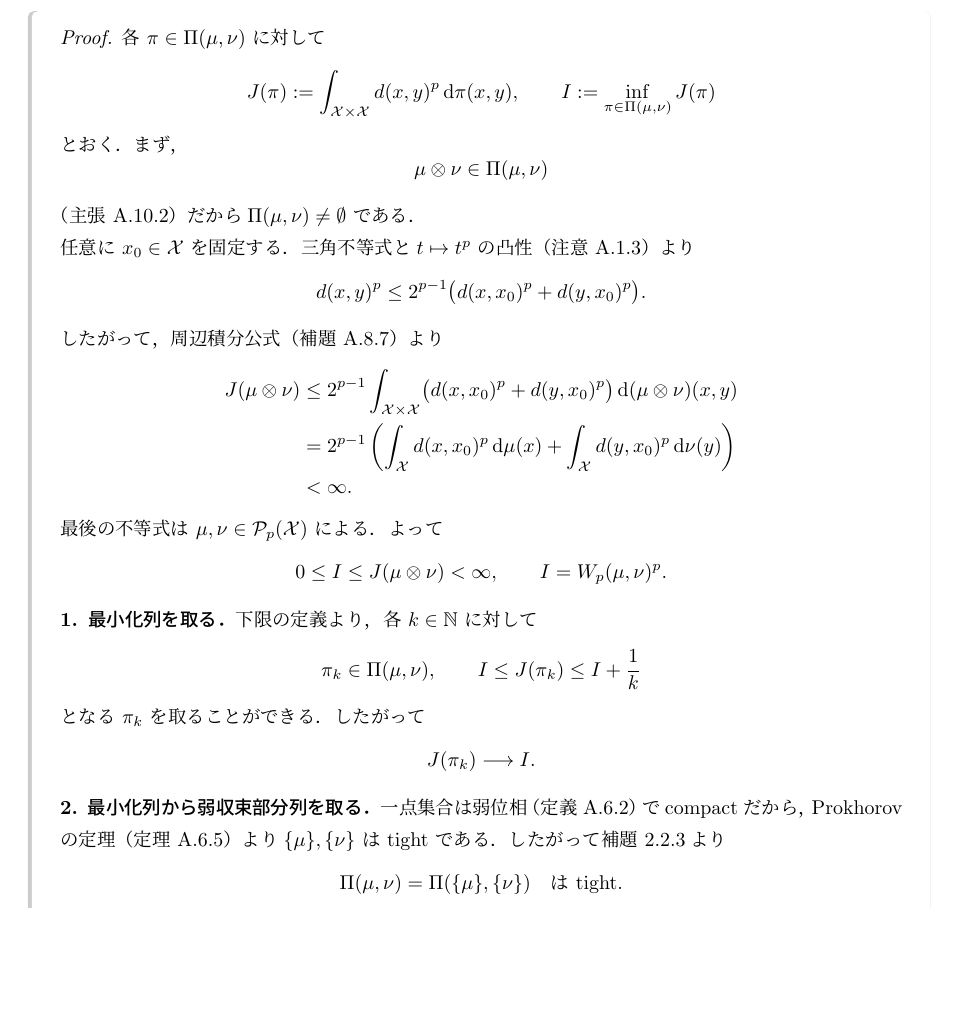
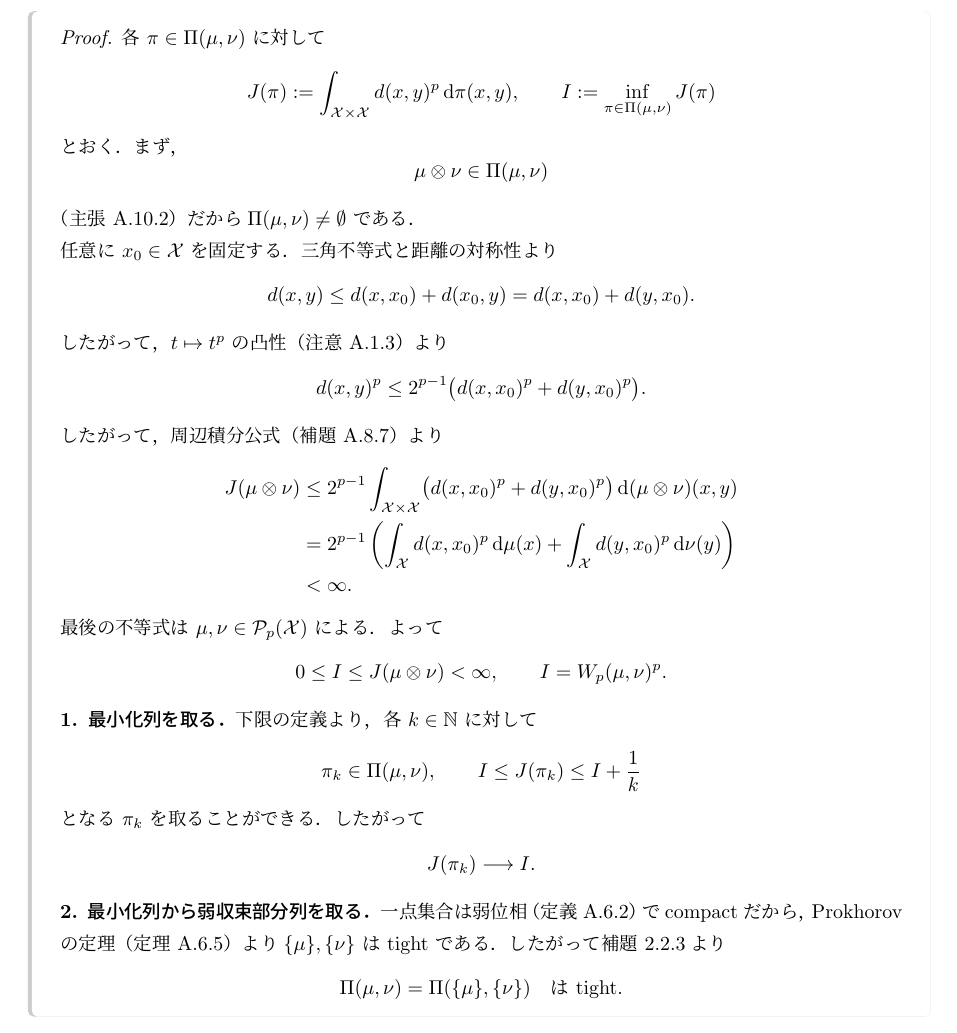
Before and after one commit to a1t2s2u2/optimal-transport, a LaTeX document (seminar/wasserstein/tex/main.tex, which reads seminar/wasserstein/tex/main/01_wasserstein_metrics.tex): part of page 9 of 43, cut so that both start at the same text, the shorter picture padded with empty space. Compiled offline with upLaTeX and dvipdfmx.

Commit message:
docs: 三角不等式の経路を明示

```diff
--- a/seminar/wasserstein/tex/main/01_wasserstein_metrics.tex
+++ b/seminar/wasserstein/tex/main/01_wasserstein_metrics.tex
@@ -339,8 +339,14 @@ $\int d^p\,\d\pi$ と略記する．また，弱収束の定義
   （主張~\ref{clm:meas-product-marginals}）だから
   $\Couplings(\mu,\nu)\neq\emptyset$ である．
 
-  任意に $x_0\in\mathcal{X}$ を固定する．三角不等式と
-  $t\mapsto t^p$ の凸性（注意~\ref{rem:meas-real-facts}）より
+  任意に $x_0\in\mathcal{X}$ を固定する．三角不等式と距離の対称性より
+  \[
+    d(x,y)
+    \leq d(x,x_0)+d(x_0,y)
+    =d(x,x_0)+d(y,x_0).
+  \]
+  したがって，$t\mapsto t^p$ の凸性
+  （注意~\ref{rem:meas-real-facts}）より
   \[
     d(x,y)^p
     \leq
```
